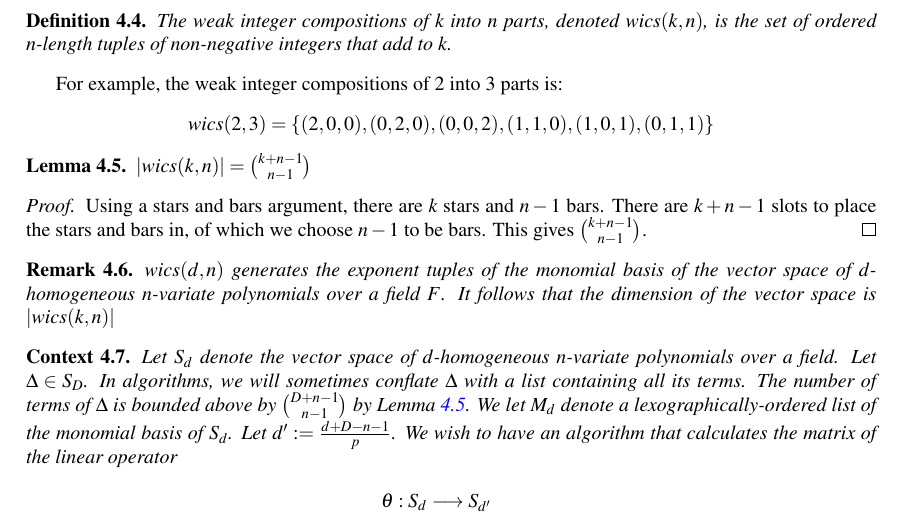
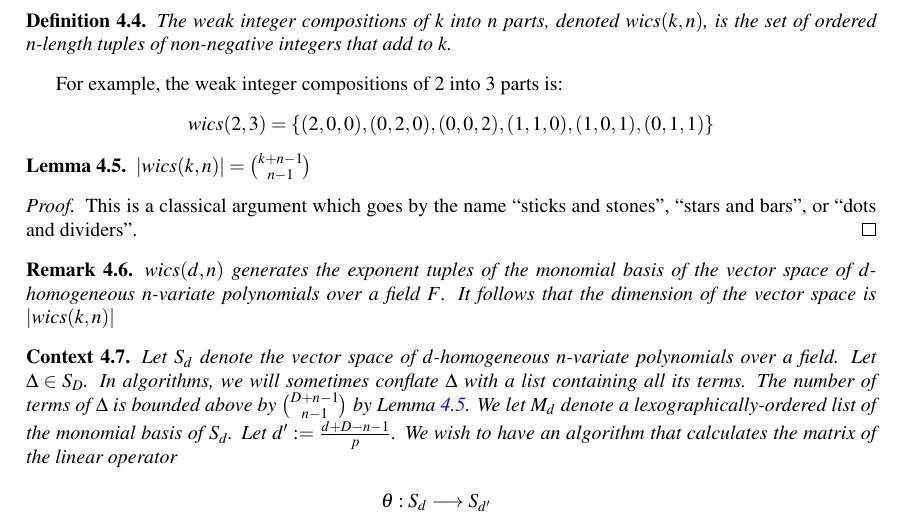
Before and after one commit to jjgarzella/all-heights-k3-surfaces, a LaTeX document (main.tex, which reads multiply_then_split.tex): part of page 7 of 15, cut so that both start at the same text. Compiled offline with pdfLaTeX.

Commit message:
moved wics stuff from polymul to multiply_then_split

```diff
--- a/multiply_then_split.tex
+++ b/multiply_then_split.tex
@@ -62,8 +62,9 @@ For example, the weak integer compositions of $2$ into $3$ parts is:
 \end{lem}
 
 \begin{proof}
-    Using a stars and bars argument, there are $k$ stars and $n - 1$ bars. There are $k + n - 1$ slots to place the stars and bars in, of which we choose $n - 1$ to be bars.
-    This gives $\binom{k + n - 1}{n - 1}$.
+	This is a classical argument which goes by the name ``sticks and stones'', ``stars and bars'', or ``dots and dividers''.
+%    Using a stars and bars argument, there are $n$ stars and $k - 1$ bars. There are $n + k - 1$ slots to place the stars and bars in, of which we need to choose $k - 1$ to be bars.
+%    This gives $\binom{n + k - 1}{k - 1}$.
 \end{proof}
 
 \begin{rmk}
```
